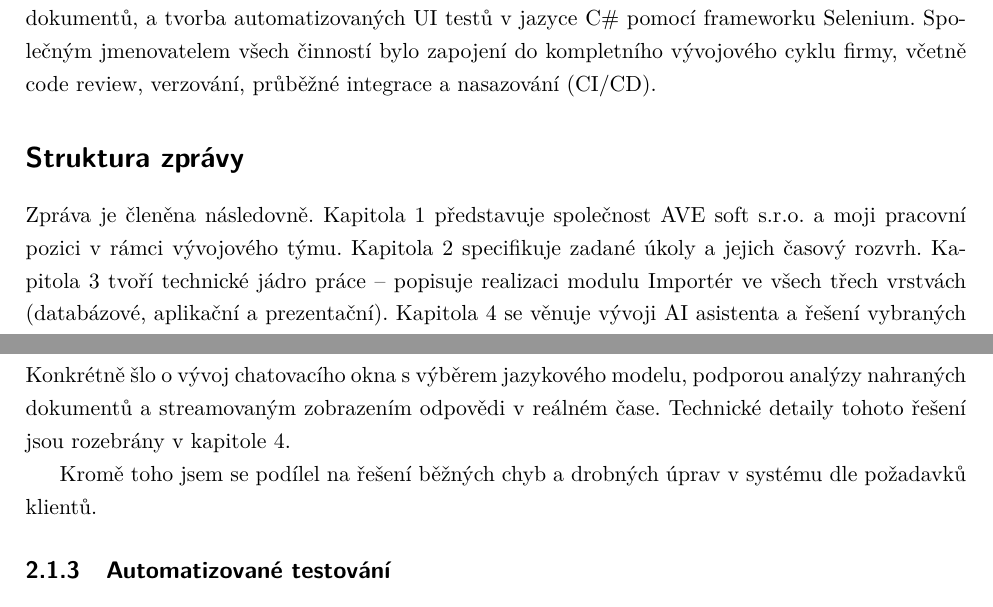
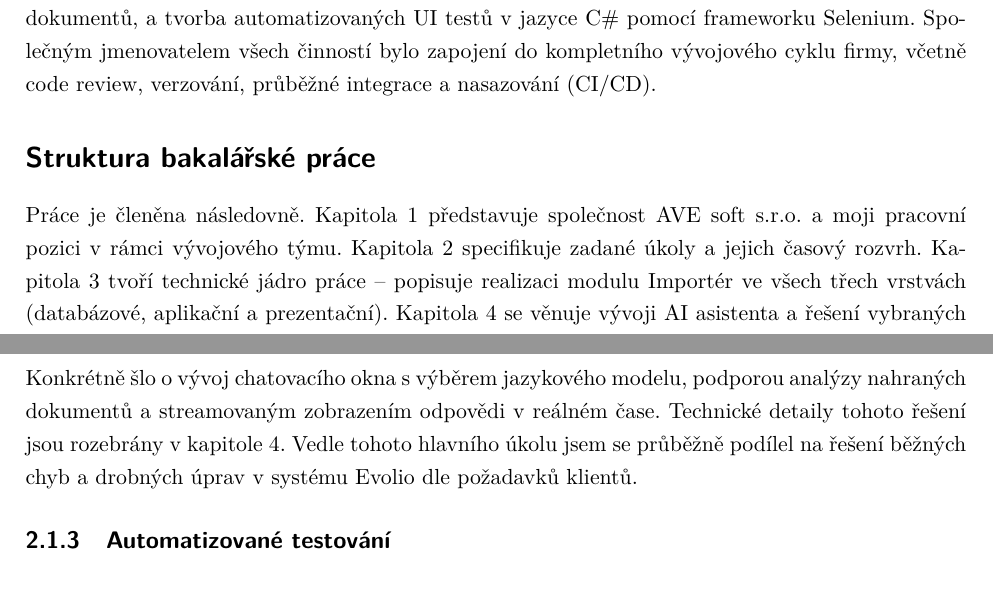
Before and after one commit to michalkrizak/Bakalarka, a LaTeX thesis (BachelorPracticeThesis/BachelorPracticeThesis.tex, which reads BachelorPracticeThesis/Chapters/AssignmentAndSchedule.tex, BachelorPracticeThesis/Chapters/Introduction.tex): two parts of pages 11 and 15 of 51, joined at a grey line, cut so that both start at the same text. Compiled offline with pdfLaTeX.

Commit message:
opravi po revizi

```diff
--- a/BachelorPracticeThesis/BachelorPracticeThesis.tex
+++ b/BachelorPracticeThesis/BachelorPracticeThesis.tex
@@ -52,7 +52,7 @@
 % Pokud nechceme nikomu dekovat makro zapoznamkujeme.
 \Acknowledgement{Rád bych na tomto místě poděkoval vedoucímu práce, panu Ing. Janu Gaurovi, Ph.D., za odborné vedení a cenné rady. Velké poděkování patří také společnosti AVE soft s.r.o. za možnost absolvovat odbornou praxi, a především mým kolegům z vývojového týmu za vstřícný přístup, trpělivost a odbornou pomoc při řešení zadaných úkolů.}
 
-\CzechAbstract{Tato zpráva shrnuje průběh individuální odborné praxe vykonané ve společnosti AVE soft s.r.o. Hlavní náplní praxe byl vývoj a modernizace modulu Evolio – Importér, který slouží pro hromadný import dat do informačního systému. Cílem bylo nahradit stávající desktopové řešení (WPF) novou webovou Single Page Aplikací (SPA).
+\CzechAbstract{Tato práce shrnuje průběh individuální odborné praxe vykonané ve společnosti AVE soft s.r.o. Hlavní náplní praxe byl vývoj a modernizace modulu Evolio – Importér, který slouží pro hromadný import dat do informačního systému. Cílem bylo nahradit stávající desktopové řešení (WPF) novou webovou Single Page Aplikací (SPA).
 
 Práce se zaměřuje na implementaci uživatelského rozhraní v technologii Angular, které umožňuje uživatelům definovat šablony importů a mapovat sloupce z Excel souborů. Dále popisuje vývoj backendové logiky ve formě C\# doplňku (Add-in) pro samotné zpracování dat a spolupráci na návrhu databázové struktury. Součástí praxe byla také tvorba automatizovaných testů a řešení dalších úloh v rámci firemního vývojového cyklu.}
 
--- a/BachelorPracticeThesis/Chapters/AssignmentAndSchedule.tex
+++ b/BachelorPracticeThesis/Chapters/AssignmentAndSchedule.tex
@@ -16,9 +16,7 @@ Hlavním úkolem praxe byl vývoj nového webového rozhraní pro import dat do
 \end{itemize}
 
 \subsection{Vývoj AI rozhraní a řešení FE issues}
-Druhou oblastí byla práce na stávajícím frontendu systému Evolio. Nejvýznamnějším úkolem v této části byla implementace uživatelského rozhraní pro AI asistenta pro klienta z právního sektoru. Konkrétně šlo o vývoj chatovacího okna s výběrem jazykového modelu, podporou analýzy nahraných dokumentů a streamovaným zobrazením odpovědi v reálném čase. Technické detaily tohoto řešení jsou rozebrány v kapitole \ref{chap:fe_issues_ai}.
-
-Kromě toho jsem se podílel na řešení běžných chyb a drobných úprav v systému dle požadavků klientů.
+Druhou oblastí byla práce na stávajícím frontendu systému Evolio. Nejvýznamnějším úkolem v této části byla implementace uživatelského rozhraní pro AI asistenta pro klienta z právního sektoru. Konkrétně šlo o vývoj chatovacího okna s výběrem jazykového modelu, podporou analýzy nahraných dokumentů a streamovaným zobrazením odpovědi v reálném čase. Technické detaily tohoto řešení jsou rozebrány v kapitole \ref{chap:fe_issues_ai}. Vedle tohoto hlavního úkolu jsem se průběžně podílel na řešení běžných chyb a drobných úprav v systému Evolio dle požadavků klientů.
 
 \subsection{Automatizované testování}
 Třetím pilířem praxe byla tvorba automatizovaných testů pokrývajících klíčové agendy systému Evolio (Podatelna, Fakturace, Správa případů a spisů, Evidence subjektů a plateb). Úkolem bylo rozšiřovat stávající sadu o nové scénáře a udržovat její stabilitu v rámci CI/CD procesu. Metodika, volba nástrojů a architektura testovacího projektu jsou popsány v kapitole \ref{chap:testing}.
--- a/BachelorPracticeThesis/Chapters/Introduction.tex
+++ b/BachelorPracticeThesis/Chapters/Introduction.tex
@@ -10,6 +10,6 @@ Hlavním technickým cílem praxe byla modernizace modulu \textbf{Importér} --
 
 Vedle hlavního projektu byly součástí praxe dva další významné okruhy úkolů: implementace uživatelského rozhraní pro AI asistenta s podporou streamované komunikace a analýzy nahraných dokumentů, a tvorba automatizovaných UI testů v jazyce C\# pomocí frameworku Selenium. Společným jmenovatelem všech činností bylo zapojení do kompletního vývojového cyklu firmy, včetně code review, verzování, průběžné integrace a nasazování (CI/CD).
 
-\section*{Struktura zprávy}
+\section*{Struktura bakalářské práce}
 
-Zpráva je členěna následovně. Kapitola \ref{chap:company_profile} představuje společnost AVE~soft s.r.o. a moji pracovní pozici v rámci vývojového týmu. Kapitola \ref{chap:assignment_schedule} specifikuje zadané úkoly a jejich časový rozvrh. Kapitola \ref{chap:importer_implementation} tvoří technické jádro práce -- popisuje realizaci modulu Importér ve všech třech vrstvách (databázové, aplikační a prezentační). Kapitola \ref{chap:fe_issues_ai} se věnuje vývoji AI asistenta a řešení vybraných chyb ve stávajícím frontendu. Kapitola \ref{chap:testing} dokumentuje metodiku a implementaci automatizovaných testů. Kapitoly \ref{chap:studies_connection} a \ref{chap:competencies} reflektují vazbu praxe na studium a shrnují nově osvojené znalosti i zjištěné nedostatky ve vzdělání. Kapitola \ref{chap:evaluation} hodnotí dosažené výsledky a Závěr shrnuje přínos praxe.
+Práce je členěna následovně. Kapitola \ref{chap:company_profile} představuje společnost AVE~soft s.r.o. a moji pracovní pozici v rámci vývojového týmu. Kapitola \ref{chap:assignment_schedule} specifikuje zadané úkoly a jejich časový rozvrh. Kapitola \ref{chap:importer_implementation} tvoří technické jádro práce -- popisuje realizaci modulu Importér ve všech třech vrstvách (databázové, aplikační a prezentační). Kapitola \ref{chap:fe_issues_ai} se věnuje vývoji AI asistenta a řešení vybraných chyb ve stávajícím frontendu. Kapitola \ref{chap:testing} dokumentuje metodiku a implementaci automatizovaných testů. Kapitoly \ref{chap:studies_connection} a \ref{chap:competencies} reflektují vazbu praxe na studium a shrnují nově osvojené znalosti i zjištěné nedostatky ve vzdělání. Kapitola \ref{chap:evaluation} hodnotí dosažené výsledky a Závěr shrnuje přínos praxe.
```
Also changed, not shown: BachelorPracticeThesis/Chapters/Evaluation.tex (+1 -1 lines), BachelorPracticeThesis/BachelorPracticeThesis.pdf, BachelorPracticeThesis/Chapters/AssignmentAndSchedule.tex (2 more changed lines), BachelorPracticeThesis/Chapters/Introduction.tex (2 more changed lines), 1 other file.
